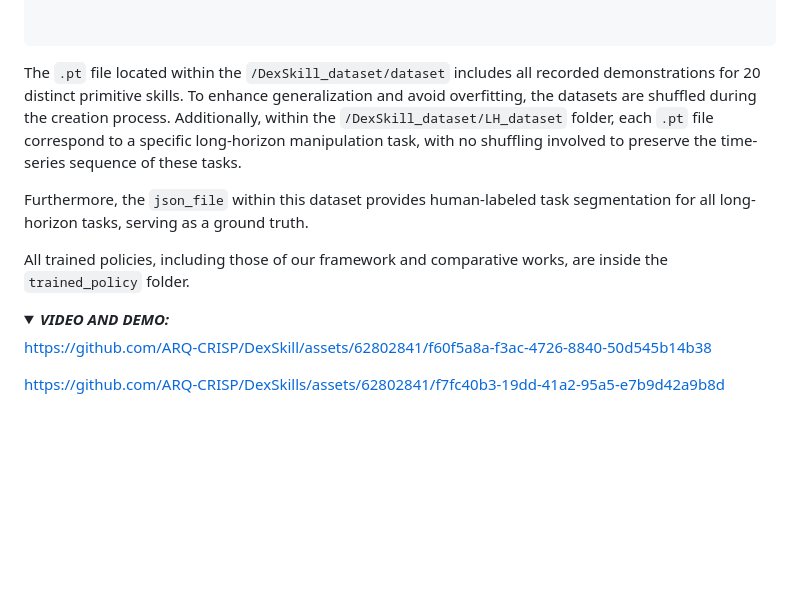
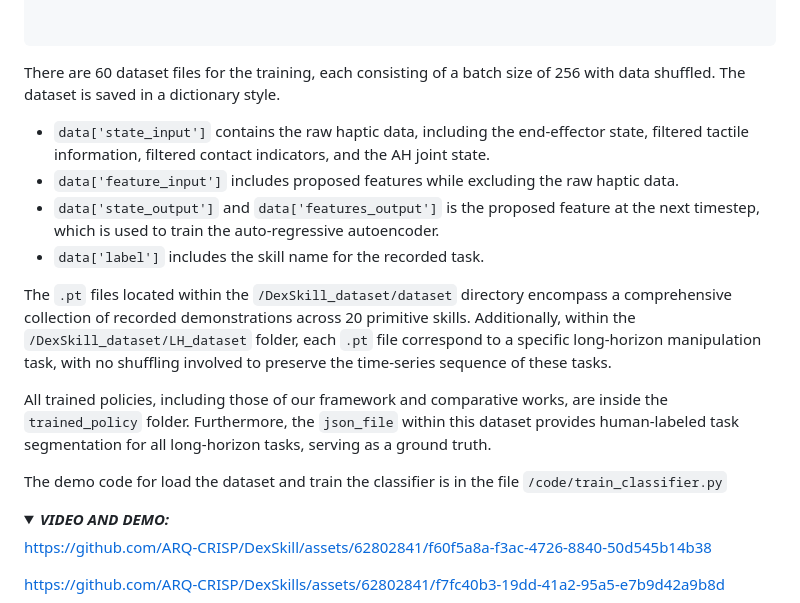
Before and after one commit to ARQ-CRISP/DexSkills, a Markdown page: README.md, the part around the change. Rendered like a GitHub page; folded sections open; blank space fills up the shorter version.

````diff
--- a/README.md
+++ b/README.md
@@ -94,12 +94,19 @@ DexSkill_dataset
 
 ```
 
+ There are 60 dataset files for the training, each consisting of a batch size of 256 with data shuffled. The dataset is saved in a dictionary style.
 
-The `.pt` file located within the `/DexSkill_dataset/dataset` includes all recorded demonstrations for 20 distinct primitive skills. To enhance generalization and avoid overfitting, the datasets are shuffled during the creation process. Additionally, within the `/DexSkill_dataset/LH_dataset` folder, each `.pt` file correspond to a specific long-horizon manipulation task, with no shuffling involved to preserve the time-series sequence of these tasks.
+ - `data['state_input']` contains the raw haptic data, including the end-effector state, filtered tactile information, filtered contact indicators, and the AH joint state.
+ -  `data['feature_input']` includes proposed features while excluding the raw haptic data.
+ -  `data['state_output']` and `data['features_output']` is the proposed feature at the next timestep, which is used to train the auto-regressive autoencoder.
+ -   `data['label']` includes the skill name for the recorded task.
 
-Furthermore, the `json_file` within this dataset provides human-labeled task segmentation for all long-horizon tasks, serving as a ground truth.
+The `.pt` files located within the `/DexSkill_dataset/dataset` directory encompass a comprehensive collection of recorded demonstrations across 20 primitive skills. Additionally, within the `/DexSkill_dataset/LH_dataset` folder, each `.pt` file correspond to a specific long-horizon manipulation task, with no shuffling involved to preserve the time-series sequence of these tasks.
 
-All trained policies, including those of our framework and comparative works, are inside the `trained_policy` folder.
+All trained policies, including those of our framework and comparative works, are inside the `trained_policy` folder. Furthermore, the `json_file` within this dataset provides human-labeled task segmentation for all long-horizon tasks, serving as a ground truth.
+
+The demo code for load the dataset and train the classifier is in the file `/code/train_classifier.py`
+
 </div>
 </details>
 
````
